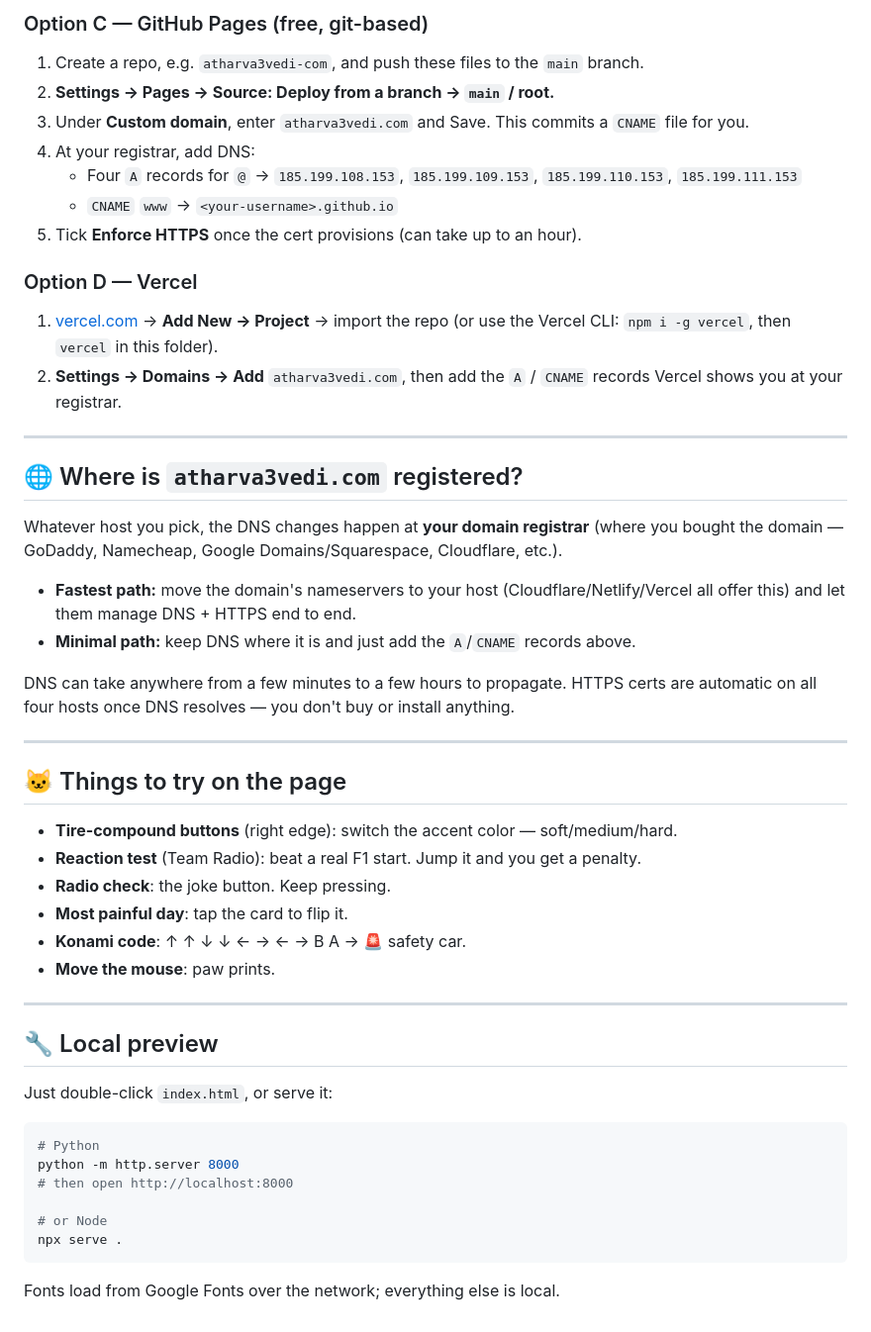
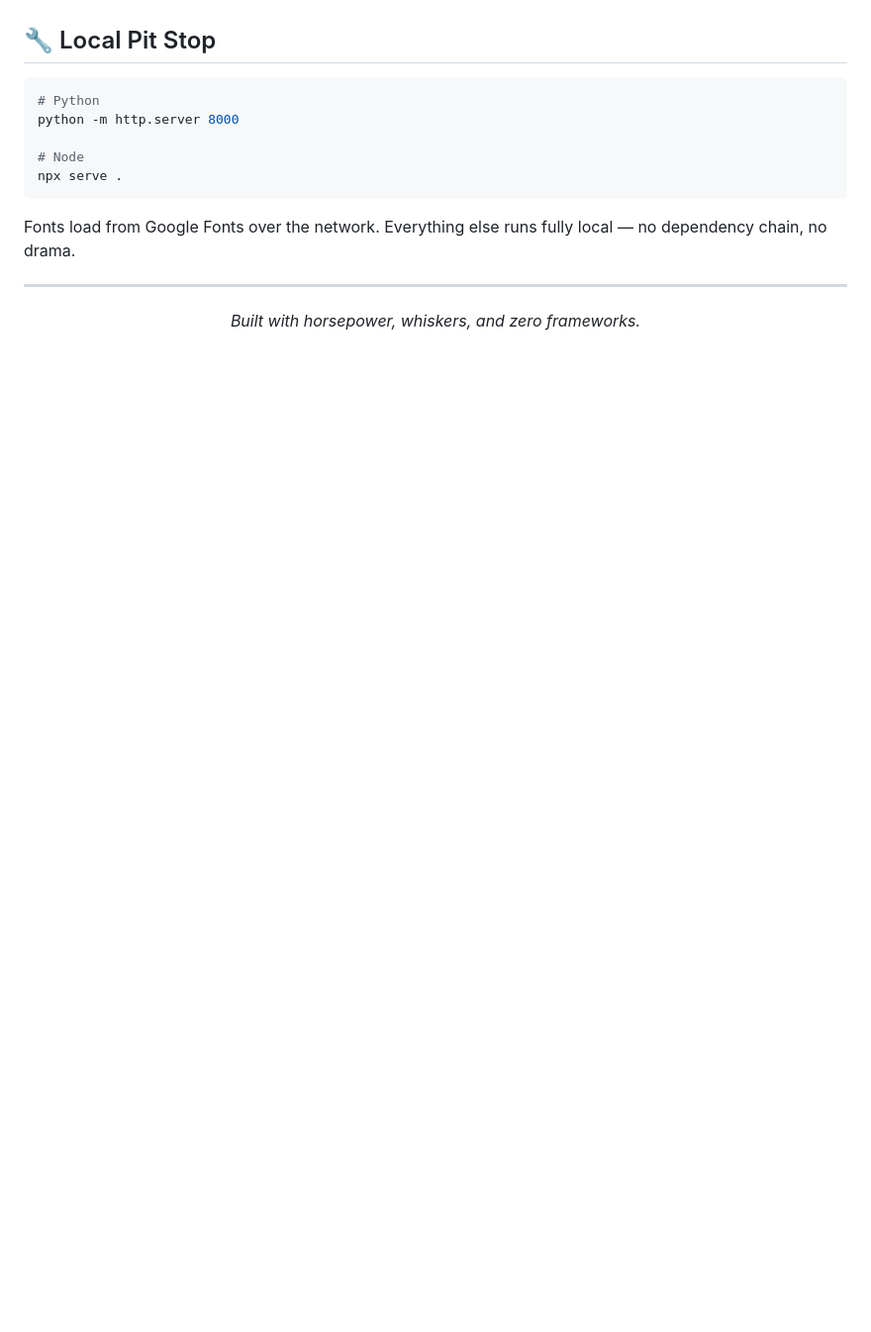
Before and after one commit to atharva3vedi/atharva3vedi.com, a Markdown page: README.md, the part around one of its changes. Shown at 99% size. Drawn GitHub-style; blank space fills up the shorter version.

````diff
--- a/README.md
+++ b/README.md
@@ -70,60 +68,15 @@ smoothest if you want the domain and hosting in one place.
-### Option C — GitHub Pages (free, git-based)
-
-1. Create a repo, e.g. `atharva3vedi-com`, and push these files to the `main` branch.
-2. **Settings → Pages → Source: Deploy from a branch → `main` / root.**
-3. Under **Custom domain**, enter `atharva3vedi.com` and Save. This commits a
-   `CNAME` file for you.
-4. At your registrar, add DNS:
-   - Four `A` records for `@` → `185.199.108.153`, `185.199.109.153`,
-     `185.199.110.153`, `185.199.111.153`
-   - `CNAME` `www` → `<your-username>.github.io`
-5. Tick **Enforce HTTPS** once the cert provisions (can take up to an hour).
-
-### Option D — Vercel
-
-1. [vercel.com](https://vercel.com) → **Add New → Project** → import the repo (or use
-   the Vercel CLI: `npm i -g vercel`, then `vercel` in this folder).
-2. **Settings → Domains → Add** `atharva3vedi.com`, then add the `A` / `CNAME`
-   records Vercel shows you at your registrar.
-
----
-
-## 🌐 Where is `atharva3vedi.com` registered?
-
-Whatever host you pick, the DNS changes happen at **your domain registrar** (where you
-bought the domain — GoDaddy, Namecheap, Google Domains/Squarespace, Cloudflare, etc.).
-
-- **Fastest path:** move the domain's nameservers to your host (Cloudflare/Netlify/Vercel
-  all offer this) and let them manage DNS + HTTPS end to end.
-- **Minimal path:** keep DNS where it is and just add the `A`/`CNAME` records above.
-
-DNS can take anywhere from a few minutes to a few hours to propagate. HTTPS certs are
-automatic on all four hosts once DNS resolves — you don't buy or install anything.
-
----
-
-## 🐱 Things to try on the page
-
-- **Tire-compound buttons** (right edge): switch the accent color — soft/medium/hard.
-- **Reaction test** (Team Radio): beat a real F1 start. Jump it and you get a penalty.
-- **Radio check**: the joke button. Keep pressing.
-- **Most painful day**: tap the card to flip it.
-- **Konami code**: ↑ ↑ ↓ ↓ ← → ← → B A → 🚨 safety car.
-- **Move the mouse**: paw prints.
-
----
-
-## 🔧 Local preview
-
-Just double-click `index.html`, or serve it:
+## 🔧 Local Pit Stop
 
 ```bash
 # Python
 python -m http.server 8000
-# then open http://localhost:8000
 
-# or Node
+# Node
 npx serve .
 ```
 
-Fonts load from Google Fonts over the network; everything else is local.
+Fonts load from Google Fonts over the network. Everything else runs fully local — no dependency chain, no drama.
+
+---
+
+<p align="center"><i>Built with horsepower, whiskers, and zero frameworks.</i></p>
````
Also changed, not shown: other parts of README.md (+46 -48 lines).
